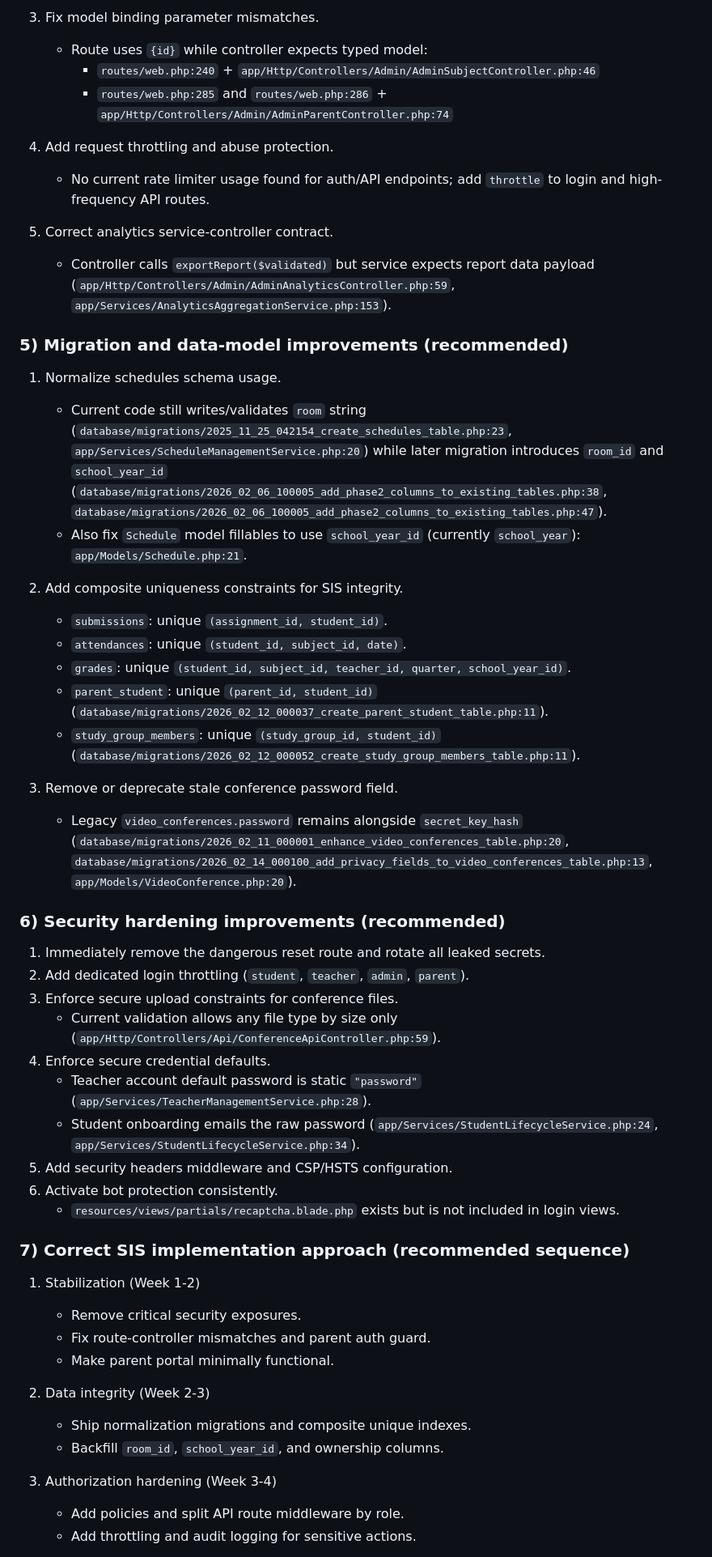
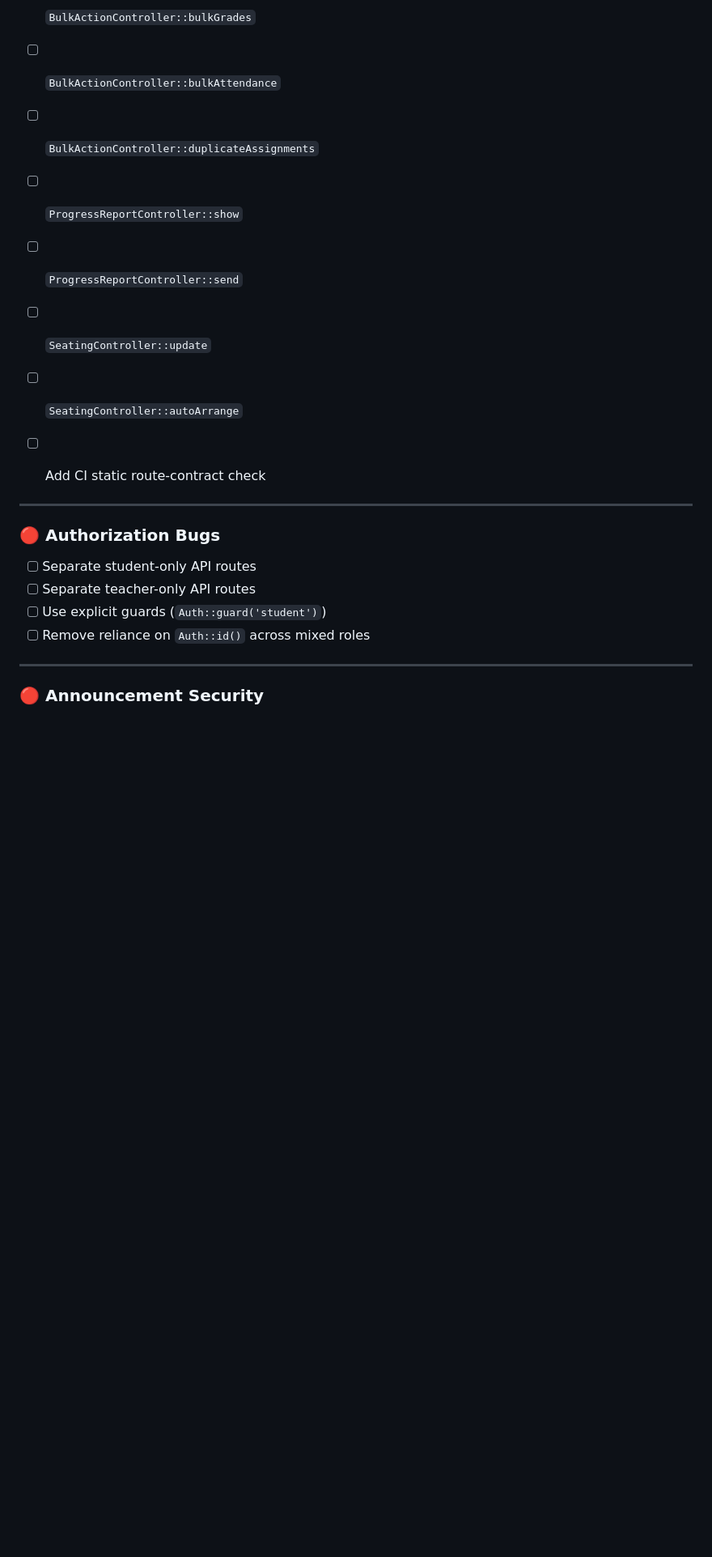
Before and after one commit to maze272003/fmnhs-laravel-sp, a Markdown page: suggested_improvements_automation.md, the part around one of its changes. Shown at 81% size. GitHub-like rendering; blank space fills up the shorter version.

```diff
--- a/suggested_improvements_automation.md
+++ b/suggested_improvements_automation.md
@@ -99,56 +69,30 @@
 
-3. Fix model binding parameter mismatches.
-   - Route uses `{id}` while controller expects typed model:
-     - `routes/web.php:240` + `app/Http/Controllers/Admin/AdminSubjectController.php:46`
-     - `routes/web.php:285` and `routes/web.php:286` + `app/Http/Controllers/Admin/AdminParentController.php:74`
+* [ ] `BulkActionController::bulkGrades`
 
-4. Add request throttling and abuse protection.
-   - No current rate limiter usage found for auth/API endpoints; add `throttle` to login and high-frequency API routes.
+* [ ] `BulkActionController::bulkAttendance`
 
-5. Correct analytics service-controller contract.
-   - Controller calls `exportReport($validated)` but service expects report data payload (`app/Http/Controllers/Admin/AdminAnalyticsController.php:59`, `app/Services/AnalyticsAggregationService.php:153`).
+* [ ] `BulkActionController::duplicateAssignments`
 
-### 5) Migration and data-model improvements (recommended)
+* [ ] `ProgressReportController::show`
 
-1. Normalize schedules schema usage.
-   - Current code still writes/validates `room` string (`database/migrations/2025_11_25_042154_create_schedules_table.php:23`, `app/Services/ScheduleManagementService.php:20`) while later migration introduces `room_id` and `school_year_id` (`database/migrations/2026_02_06_100005_add_phase2_columns_to_existing_tables.php:38`, `database/migrations/2026_02_06_100005_add_phase2_columns_to_existing_tables.php:47`).
-   - Also fix `Schedule` model fillables to use `school_year_id` (currently `school_year`): `app/Models/Schedule.php:21`.
+* [ ] `ProgressReportController::send`
 
-2. Add composite uniqueness constraints for SIS integrity.
-   - `submissions`: unique `(assignment_id, student_id)`.
-   - `attendances`: unique `(student_id, subject_id, date)`.
-   - `grades`: unique `(student_id, subject_id, teacher_id, quarter, school_year_id)`.
-   - `parent_student`: unique `(parent_id, student_id)` (`database/migrations/2026_02_12_000037_create_parent_student_table.php:11`).
-   - `study_group_members`: unique `(study_group_id, student_id)` (`database/migrations/2026_02_12_000052_create_study_group_members_table.php:11`).
+* [ ] `SeatingController::update`
 
-3. Remove or deprecate stale conference password field.
-   - Legacy `video_conferences.password` remains alongside `secret_key_hash` (`database/migrations/2026_02_11_000001_enhance_video_conferences_table.php:20`, `database/migrations/2026_02_14_000100_add_privacy_fields_to_video_conferences_table.php:13`, `app/Models/VideoConference.php:20`).
+* [ ] `SeatingController::autoArrange`
 
-### 6) Security hardening improvements (recommended)
+* [ ] Add CI static route-contract check
 
-1. Immediately remove the dangerous reset route and rotate all leaked secrets.
-2. Add dedicated login throttling (`student`, `teacher`, `admin`, `parent`).
-3. Enforce secure upload constraints for conference files.
-   - Current validation allows any file type by size only (`app/Http/Controllers/Api/ConferenceApiController.php:59`).
-4. Enforce secure credential defaults.
-   - Teacher account default password is static `"password"` (`app/Services/TeacherManagementService.php:28`).
-   - Student onboarding emails the raw password (`app/Services/StudentLifecycleService.php:24`, `app/Services/StudentLifecycleService.php:34`).
-5. Add security headers middleware and CSP/HSTS configuration.
-6. Activate bot protection consistently.
-   - `resources/views/partials/recaptcha.blade.php` exists but is not included in login views.
+---
 
-### 7) Correct SIS implementation approach (recommended sequence)
+### 🔴 Authorization Bugs
 
-1. Stabilization (Week 1-2)
-   - Remove critical security exposures.
-   - Fix route-controller mismatches and parent auth guard.
-   - Make parent portal minimally functional.
+* [ ] Separate student-only API routes
+* [ ] Separate teacher-only API routes
+* [ ] Use explicit guards (`Auth::guard('student')`)
+* [ ] Remove reliance on `Auth::id()` across mixed roles
 
-2. Data integrity (Week 2-3)
-   - Ship normalization migrations and composite unique indexes.
-   - Backfill `room_id`, `school_year_id`, and ownership columns.
+---
 
-3. Authorization hardening (Week 3-4)
-   - Add policies and split API route middleware by role.
-   - Add throttling and audit logging for sensitive actions.
+### 🔴 Announcement Security
 
```
Also changed, not shown: other parts of suggested_improvements_automation.md (+255 -82 lines).
